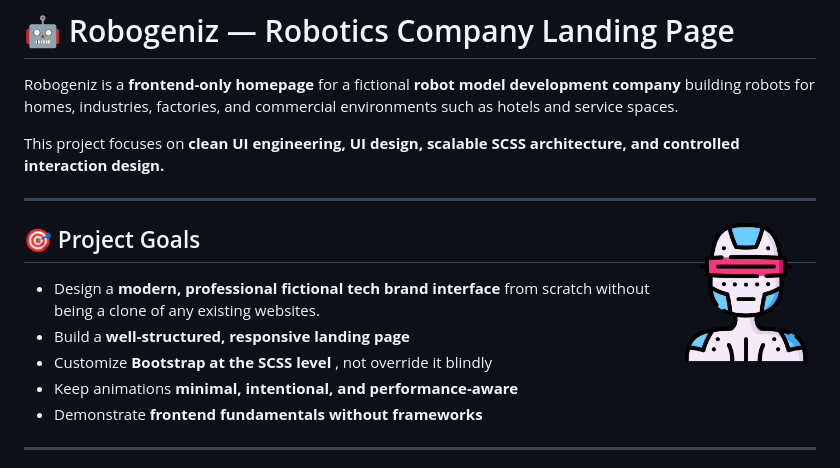
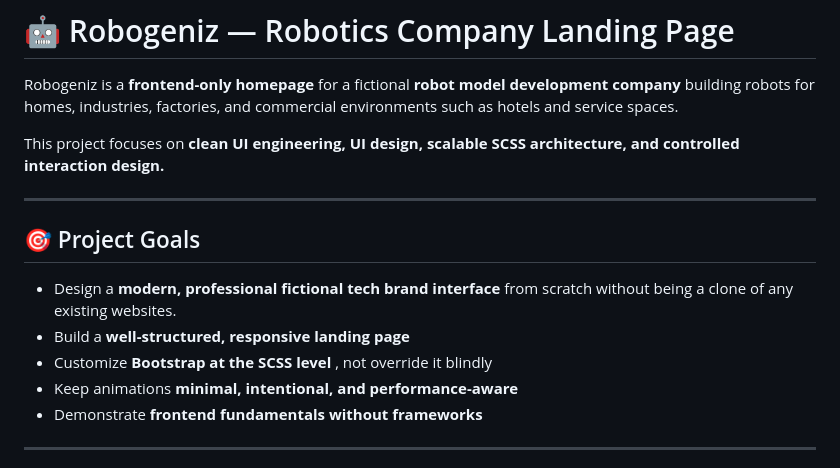
Before and after one commit to arun-s3/Robogeniz, a Markdown page: README.md, the part around one of its changes. GitHub-like rendering.

Commit message:
Updated readme.md with precise details

```diff
--- a/README.md
+++ b/README.md
@@ -5,7 +5,6 @@ Robogeniz is a **frontend-only homepage** for a fictional **robot model developm
 This project focuses on  **clean UI engineering, UI design, scalable SCSS architecture, and controlled interaction design.**
 
 ---
-<img src="./Images/cyborg3.png" align="right" width="140" alt="Project logo"/>
 
 ## 🎯 Project Goals
 
```
Also changed, not shown: other parts of README.md (+0 -6 lines).
